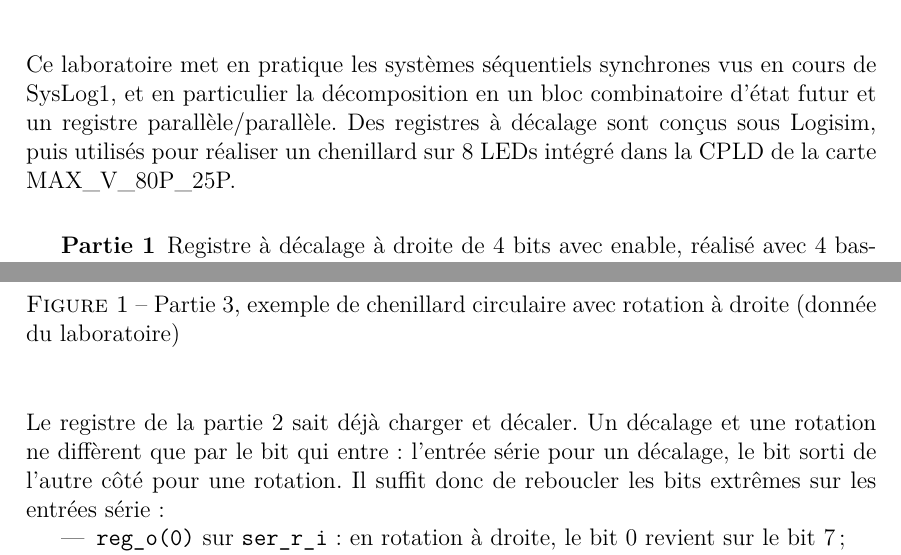
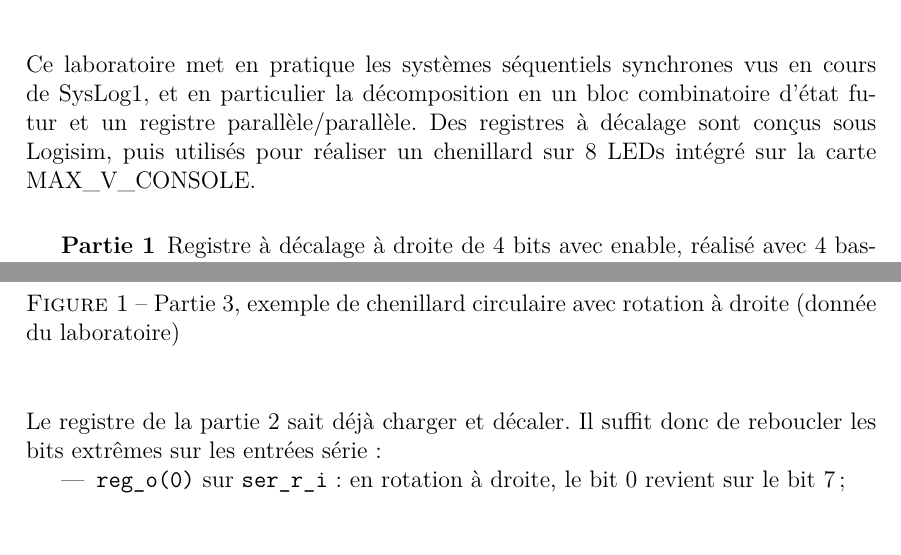
Before and after one commit to noah-missegue/syslog1-labo4-chenillard, a LaTeX document (labo4-chenillard.tex, which reads chapitres/AnalyseEtConception.tex, chapitres/Introduction.tex): two parts of pages 5 and 7 of 16, joined at a grey line, cut so that both start at the same text, the shorter picture padded with empty space. Compiled offline with pdfLaTeX.

Commit message:
relecture, introduciton et analyse

```diff
--- a/chapitres/AnalyseEtConception.tex
+++ b/chapitres/AnalyseEtConception.tex
@@ -53,7 +55,7 @@ Le chenillard charge un pattern de 8 bits (\texttt{pattern\_i}, avec \texttt{loa
 	\label{fig:exemple_p3}
 \end{figure}
 
-Le registre de la partie 2 sait déjà charger et décaler. Un décalage et une rotation ne diffèrent que par le bit qui entre : l'entrée série pour un décalage, le bit sorti de l'autre côté pour une rotation. Il suffit donc de reboucler les bits extrêmes sur les entrées série :
+Le registre de la partie 2 sait déjà charger et décaler. Il suffit donc de reboucler les bits extrêmes sur les entrées série :
 \begin{itemize}
 	\item \texttt{reg\_o(0)} sur \texttt{ser\_r\_i} : en rotation à droite, le bit 0 revient sur le bit 7 ;
 	\item \texttt{reg\_o(7)} sur \texttt{ser\_l\_i} : en rotation à gauche, le bit 7 revient sur le bit 0.
--- a/chapitres/Introduction.tex
+++ b/chapitres/Introduction.tex
@@ -1,6 +1,6 @@
 \section{Introduction}
 
-Ce laboratoire met en pratique les systèmes séquentiels synchrones vus en cours de SysLog1, et en particulier la décomposition en un bloc combinatoire d'état futur et un registre parallèle/parallèle. Des registres à décalage sont conçus sous Logisim, puis utilisés pour réaliser un chenillard sur 8 LEDs intégré dans la CPLD de la carte MAX\_V\_80P\_25P.
+Ce laboratoire met en pratique les systèmes séquentiels synchrones vus en cours de SysLog1, et en particulier la décomposition en un bloc combinatoire d'état futur et un registre parallèle/parallèle. Des registres à décalage sont conçus sous Logisim, puis utilisés pour réaliser un chenillard sur 8 LEDs intégré sur la carte MAX\_V\_CONSOLE.
 
 \begin{description}
 	\item[Partie 1] Registre à décalage à droite de 4 bits avec enable, réalisé avec 4 bascules D.
```
Also changed, not shown: labo4-chenillard.pdf, chapitres/AnalyseEtConception.tex (4 more changed lines), chapitres/Introduction.tex (2 more changed lines).
